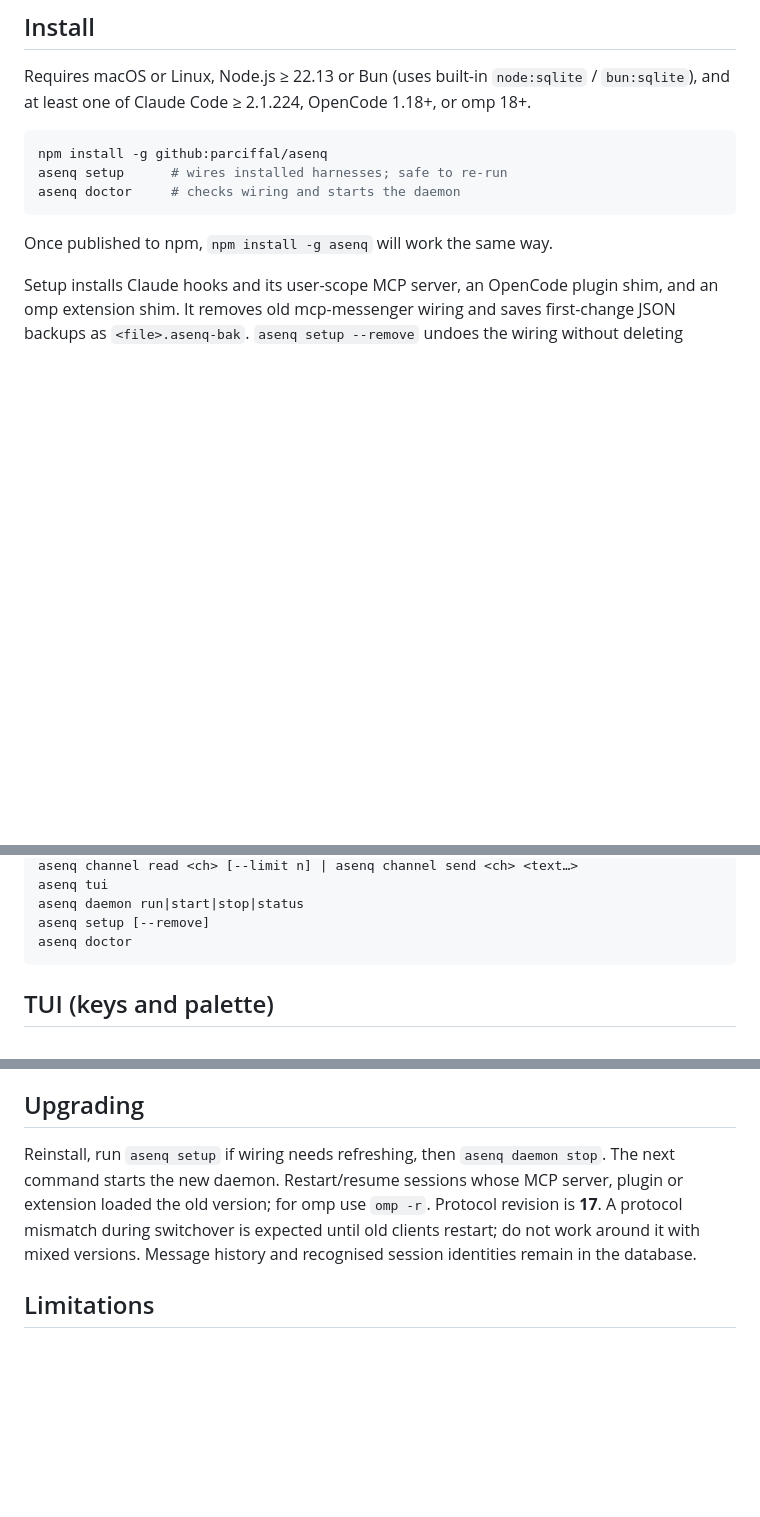
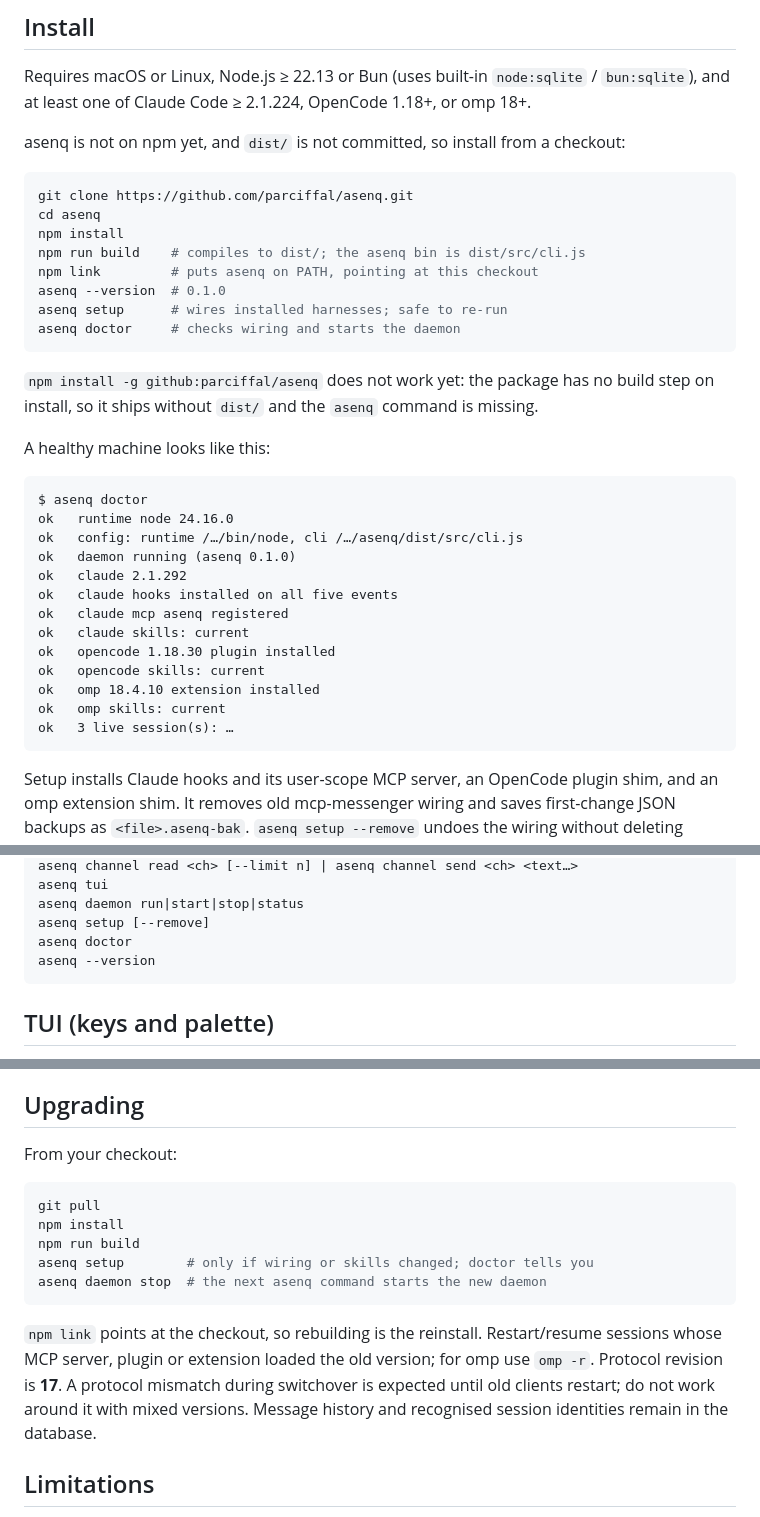
Before and after one commit to parciffal/asenq, a Markdown page: README.md, 3 parts joined by grey strips. Drawn GitHub-style; blank space fills up the shorter version.

````diff
--- a/README.md
+++ b/README.md
@@ -16,13 +16,38 @@ Give independently started coding sessions names, then send messages from the sh
 
 Requires macOS or Linux, Node.js ≥ 22.13 or Bun (uses built-in `node:sqlite` / `bun:sqlite`), and at least one of Claude Code ≥ 2.1.224, OpenCode 1.18+, or omp 18+.
 
+asenq is not on npm yet, and `dist/` is not committed, so install from a checkout:
+
 ```sh
-npm install -g github:parciffal/asenq
+git clone https://github.com/parciffal/asenq.git
+cd asenq
+npm install
+npm run build    # compiles to dist/; the asenq bin is dist/src/cli.js
+npm link         # puts asenq on PATH, pointing at this checkout
+asenq --version  # 0.1.0
 asenq setup      # wires installed harnesses; safe to re-run
 asenq doctor     # checks wiring and starts the daemon
 ```
 
-Once published to npm, `npm install -g asenq` will work the same way.
+`npm install -g github:parciffal/asenq` does not work yet: the package has no build step on install, so it ships without `dist/` and the `asenq` command is missing.
+
+A healthy machine looks like this:
+
+```text
+$ asenq doctor
+ok   runtime node 24.16.0
+ok   config: runtime /…/bin/node, cli /…/asenq/dist/src/cli.js
+ok   daemon running (asenq 0.1.0)
+ok   claude 2.1.292
+ok   claude hooks installed on all five events
+ok   claude mcp asenq registered
+ok   claude skills: current
+ok   opencode 1.18.30 plugin installed
+ok   opencode skills: current
+ok   omp 18.4.10 extension installed
+ok   omp skills: current
+ok   3 live session(s): …
+```
 
 Setup installs Claude hooks and its user-scope MCP server, an OpenCode plugin shim, and an omp extension shim. It removes old mcp-messenger wiring and saves first-change JSON backups as `<file>.asenq-bak`. `asenq setup --remove` undoes the wiring without deleting `~/.asenq/asenq.db`. [Exact paths and hooks](docs/how-delivery-works.md#harness-wiring-and-delivery).
 
@@ -189,6 +253,7 @@ asenq tui
 asenq daemon run|start|stop|status
 asenq setup [--remove]
 asenq doctor
+asenq --version
 ```
 
 ## TUI (keys and palette)
@@ -218,7 +283,17 @@ Close/purge/replacement previews require `y`; `n`/Esc cancel, Enter and paste ne
 
 ## Upgrading
 
-Reinstall, run `asenq setup` if wiring needs refreshing, then `asenq daemon stop`. The next command starts the new daemon. Restart/resume sessions whose MCP server, plugin or extension loaded the old version; for omp use `omp -r`. Protocol revision is **17**. A protocol mismatch during switchover is expected until old clients restart; do not work around it with mixed versions. Message history and recognised session identities remain in the database.
+From your checkout:
+
+```sh
+git pull
+npm install
+npm run build
+asenq setup        # only if wiring or skills changed; doctor tells you
+asenq daemon stop  # the next asenq command starts the new daemon
+```
+
+`npm link` points at the checkout, so rebuilding is the reinstall. Restart/resume sessions whose MCP server, plugin or extension loaded the old version; for omp use `omp -r`. Protocol revision is **17**. A protocol mismatch during switchover is expected until old clients restart; do not work around it with mixed versions. Message history and recognised session identities remain in the database.
 
 ## Limitations
 
````
Also changed, not shown: other parts of README.md (+39 -0 lines).
